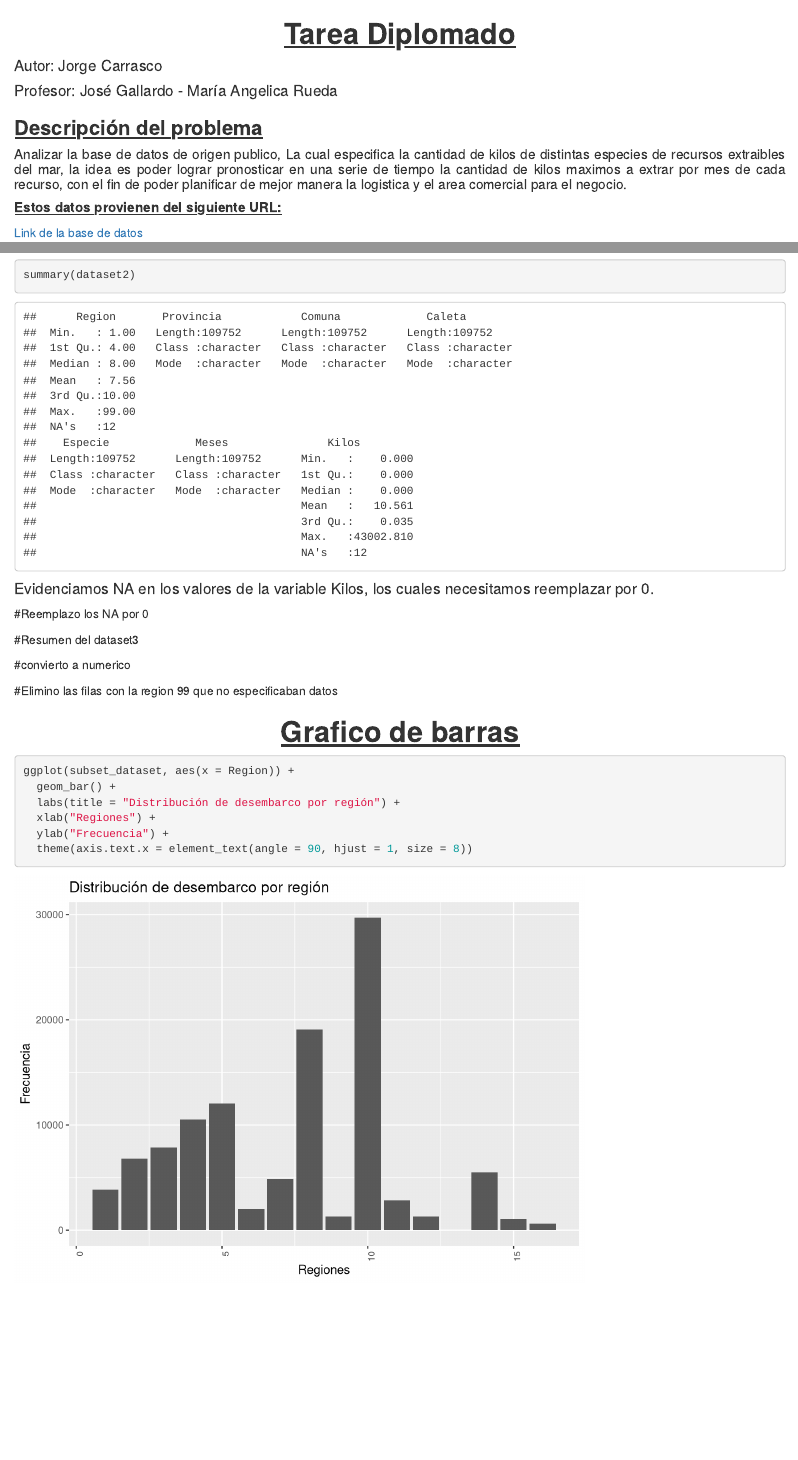
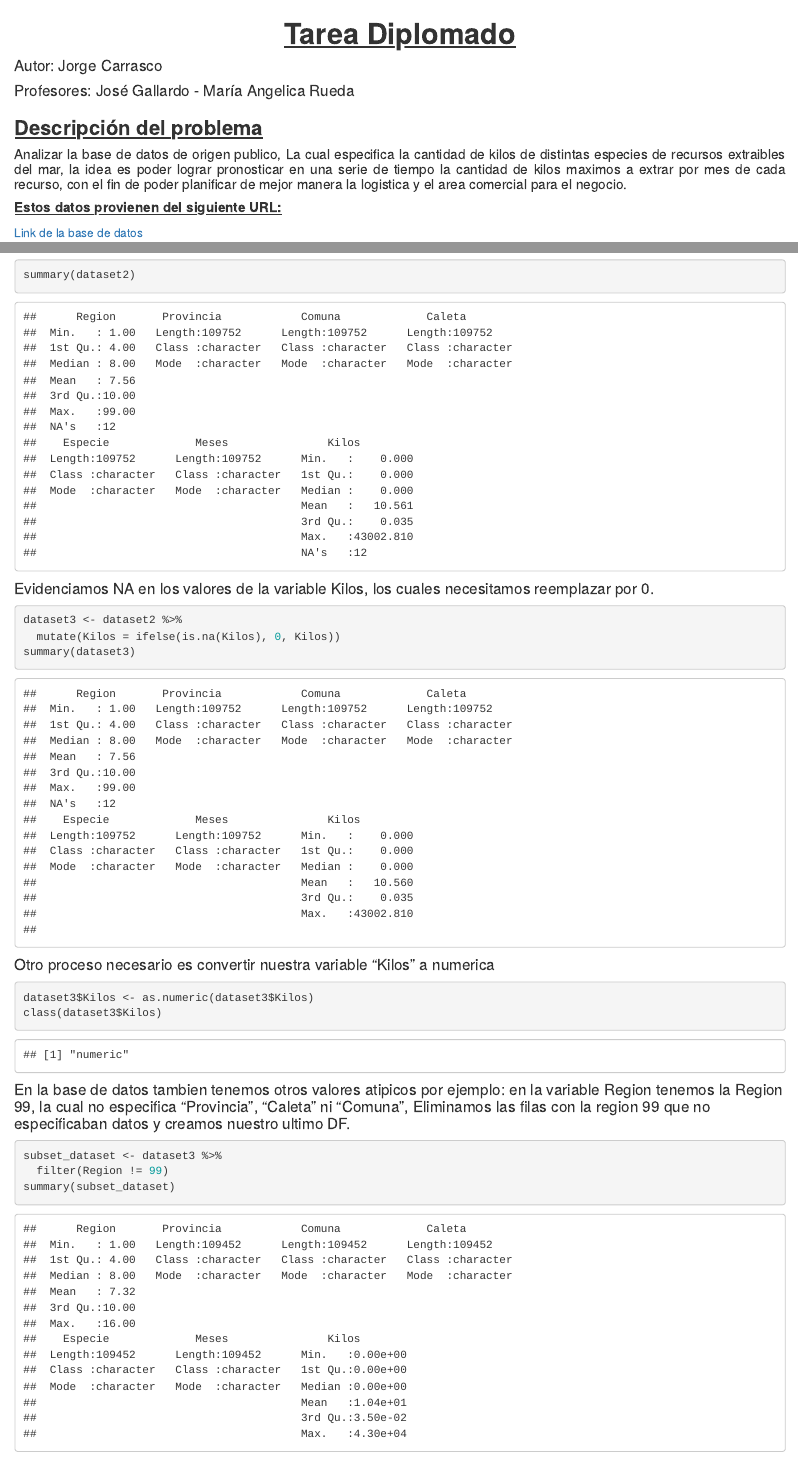
Before and after one commit to Jscarrascoa/Tarea_Diplomado, an R Markdown document (Tarea_Diplomado.Rmd): the page in a window 1100 px wide, from its top, and a second part further down, joined at a grey line. Rendered offline with R 4.5, knitr and Pandoc, with nearby package versions.

Commit message:
Actualiza Script, mejorando codigos

````diff
--- a/Tarea_Diplomado.Rmd
+++ b/Tarea_Diplomado.Rmd
@@ -28,7 +28,7 @@ h1 {
 
 #### Autor: Jorge Carrasco
 
-#### Profesor: José Gallardo - María Angelica Rueda
+#### Profesores: José Gallardo - María Angelica Rueda
 
 ### [**Descripción del problema**]{.underline}
 
@@ -73,29 +73,22 @@ summary(dataset2)
 ```
 #### Evidenciamos NA en los valores de la variable Kilos, los cuales necesitamos reemplazar por 0.
 
-#Reemplazo los NA por 0
-
-```{r reemplazo los NA, include = FALSE}
+```{r reemplazo los NA, echo=TRUE}
 dataset3 <- dataset2 %>%
   mutate(Kilos = ifelse(is.na(Kilos), 0, Kilos))
+summary(dataset3)
 ```
 
-#Resumen del dataset3
+#### Otro proceso necesario es convertir nuestra variable "Kilos" a numerica
 
-```{r resumen32, include = FALSE}
-summary(dataset3$Kilos)
-```
-
-#convierto a numerico
-
-```{r resumen3, include = FALSE}
+```{r resumen3, echo=TRUE}
 dataset3$Kilos <- as.numeric(dataset3$Kilos)
-summary(dataset3$Kilos)
 class(dataset3$Kilos)
 ```
 
-#Elimino las filas con la region 99 que no especificaban datos
+#### En la base de datos tambien tenemos otros valores atipicos por ejemplo: en la variable Region tenemos la Region 99, la cual no especifica "Provincia", "Caleta" ni "Comuna",  Eliminamos las filas con la region 99 que no especificaban datos y creamos nuestro ultimo DF.
 
-```{r Eliminar99, include = FALSE }
+```{r Eliminar99, echo=TRUE}
 subset_dataset <- dataset3 %>%
   filter(Region != 99)
+summary(subset_dataset)
@@ -103,6 +107,5 @@ subset_dataset <- dataset3 %>%
 ```
 
-# Grafico de barras
 
 ```{r barras, include = TRUE}
 ggplot(subset_dataset, aes(x = Region)) +
````
Also changed, not shown: README.md, Tarea_Diplomado.html, Tarea_Diplomado.Rmd (11 more changed lines).
